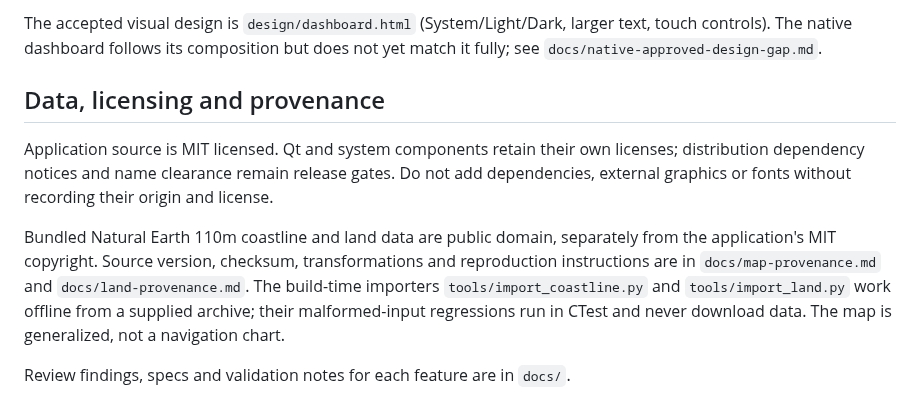
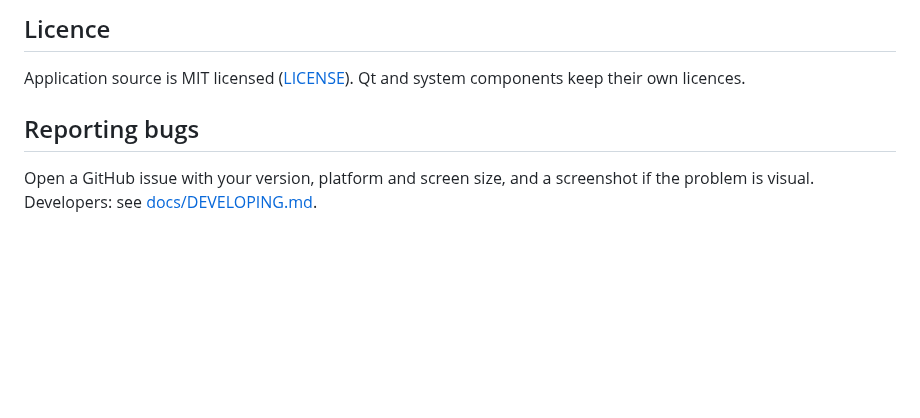
Before and after one commit to the-chrislaw/hamclock-pro, a Markdown page: README.md, the part around one of its changes. Drawn GitHub-style; blank space fills up the shorter version.

```diff
--- a/README.md
+++ b/README.md
@@ -47,10 +49,8 @@ First user test target: Pi 4 with a seven-inch touchscreen. Pi 3 is a required t
 
-The accepted visual design is `design/dashboard.html` (System/Light/Dark, larger text, touch controls). The native dashboard follows its composition but does not yet match it fully; see `docs/native-approved-design-gap.md`.
+## Licence
 
-## Data, licensing and provenance
+Application source is MIT licensed ([LICENSE](LICENSE)). Qt and system components keep their own licences.
 
-Application source is MIT licensed. Qt and system components retain their own licenses; distribution dependency notices and name clearance remain release gates. Do not add dependencies, external graphics or fonts without recording their origin and license.
+## Reporting bugs
 
-Bundled Natural Earth 110m coastline and land data are public domain, separately from the application's MIT copyright. Source version, checksum, transformations and reproduction instructions are in `docs/map-provenance.md` and `docs/land-provenance.md`. The build-time importers `tools/import_coastline.py` and `tools/import_land.py` work offline from a supplied archive; their malformed-input regressions run in CTest and never download data. The map is generalized, not a navigation chart.
-
-Review findings, specs and validation notes for each feature are in `docs/`.
+Open a GitHub issue with your version, platform and screen size, and a screenshot if the problem is visual. Developers: see [docs/DEVELOPING.md](docs/DEVELOPING.md).
```
Also changed, not shown: other parts of README.md (+30 -28 lines), docs/DEVELOPING.md (added, +49 -0 lines), docs/agent-logs/ui.md (+4 -0 lines), docs/images/pi-7inch-dark.png (added), docs/images/pi-7inch-light.png (added), docs/images/tv-1080p-dark.png (added), docs/images/tv-1080p-light.png (added).
